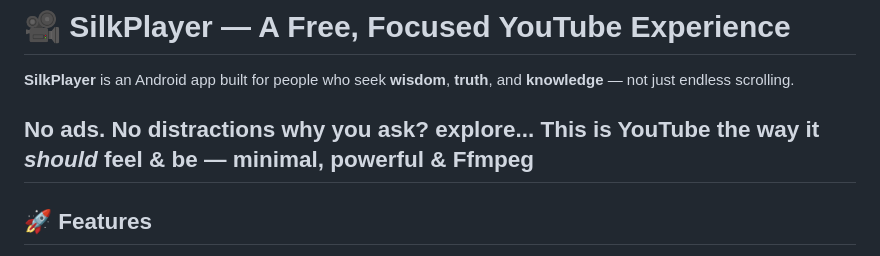
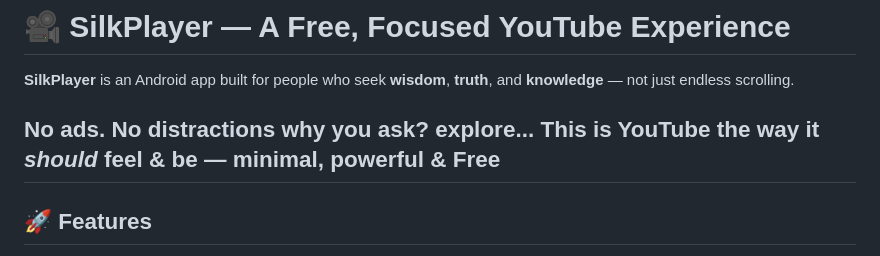
Before and after one commit to golanpiyush/SilkPlayer, a Markdown page: README.md, the part around the change. Drawn GitHub-style.

```diff
--- a/README.md
+++ b/README.md
@@ -4,7 +4,7 @@
 
 No ads.
 No distractions why you ask? explore...
-This is YouTube the way it *should* feel & be — minimal, powerful & Ffmpeg
+This is YouTube the way it *should* feel & be — minimal, powerful & Free
 ---
 
 ## 🚀 Features
```
